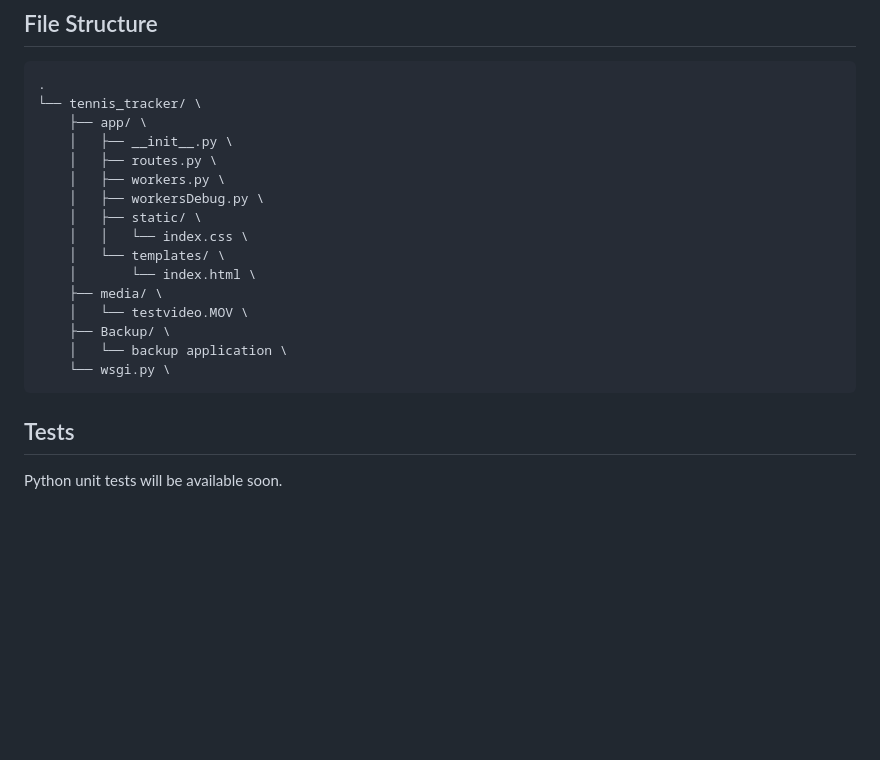
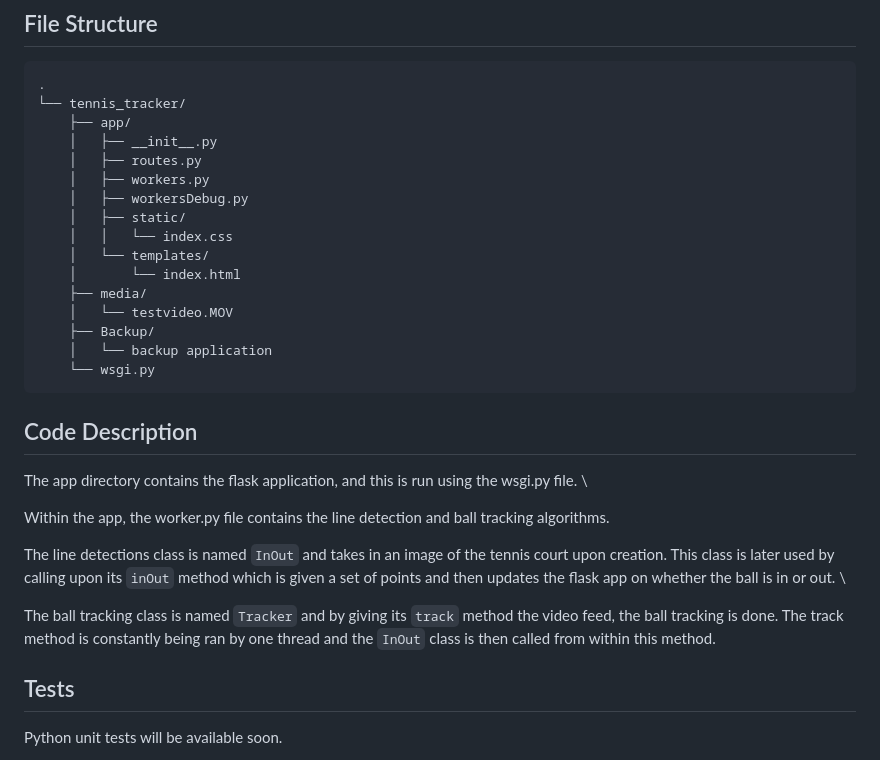
Before and after one commit to SP23-CSCE482/tennis_tracker_sprint_1, a Markdown page: README.md, the part around the change. Drawn GitHub-style; blank space fills up the shorter version.

```diff
--- a/README.md
+++ b/README.md
@@ -57,22 +57,32 @@ Install all required dependencies by running:
 ## File Structure ##
 <pre>
 .
-└── tennis_tracker/ \
-    ├── app/ \
-    │   ├── __init__.py \
-    │   ├── routes.py \
-    │   ├── workers.py \
-    │   ├── workersDebug.py \
-    │   ├── static/ \
-    │   │   └── index.css \
-    │   └── templates/ \
-    │       └── index.html \
-    ├── media/ \
-    │   └── testvideo.MOV \
-    ├── Backup/ \
-    │   └── backup application \
-    └── wsgi.py \
+└── tennis_tracker/
+    ├── app/
+    │   ├── __init__.py
+    │   ├── routes.py
+    │   ├── workers.py
+    │   ├── workersDebug.py
+    │   ├── static/
+    │   │   └── index.css
+    │   └── templates/
+    │       └── index.html
+    ├── media/
+    │   └── testvideo.MOV
+    ├── Backup/
+    │   └── backup application
+    └── wsgi.py
 </pre>
+
+## Code Description ##
+
+The app directory contains the flask application, and this is run using the wsgi.py file. \
+
+Within the app, the worker.py file contains the line detection and ball tracking algorithms.
+
+The line detections class is named `InOut` and takes in an image of the tennis court upon creation. This class is later used by calling upon its `inOut` method which is given a set of points and then updates the flask app on whether the ball is in or out. \
+
+The ball tracking class is named `Tracker` and by giving its `track` method the video feed, the ball tracking is done. The track method is constantly being ran by one thread and the `InOut` class is then called from within this method.
 
 
 ## Tests ##
```
